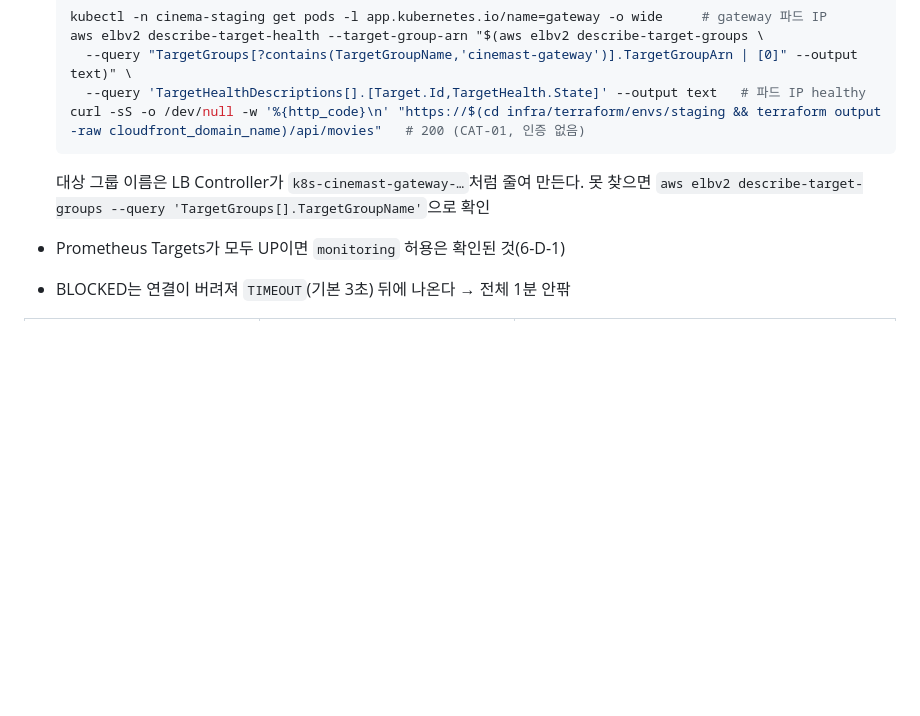
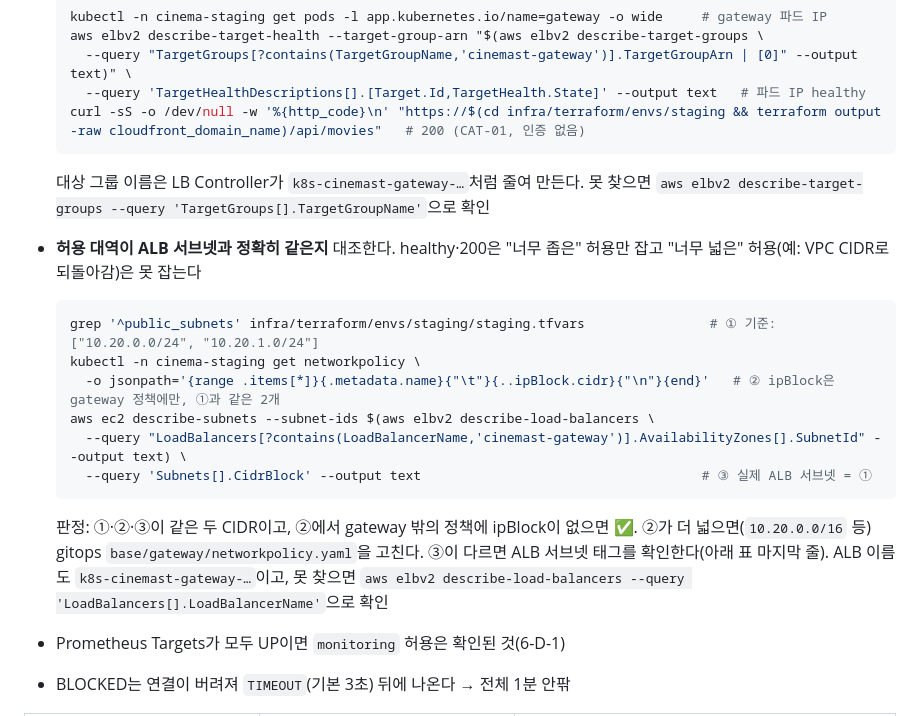
Before and after one commit to sesac-mzc-final-2/SeatSAC, a Markdown page: docs/runbooks/terraform-infra.md, the part around the change. Rendered like a GitHub page; blank space fills up the shorter version.

Commit message:
fix(Infra): 3.1.13 decisions에 잘못 들어간 PR 본문 줄 제거, 런북 6-E에 ALB 서브넷 ↔ ipBlock 대조 추가

````diff
--- a/docs/runbooks/terraform-infra.md
+++ b/docs/runbooks/terraform-infra.md
@@ -715,6 +715,16 @@ payment  → user      BLOCKED  BLOCKED  ✅
   curl -sS -o /dev/null -w '%{http_code}\n' "https://$(cd infra/terraform/envs/staging && terraform output -raw cloudfront_domain_name)/api/movies"   # 200 (CAT-01, 인증 없음)
   ```
   대상 그룹 이름은 LB Controller가 `k8s-cinemast-gateway-…`처럼 줄여 만든다. 못 찾으면 `aws elbv2 describe-target-groups --query 'TargetGroups[].TargetGroupName'`으로 확인
+- **허용 대역이 ALB 서브넷과 정확히 같은지** 대조한다. healthy·200은 "너무 좁은" 허용만 잡고 "너무 넓은" 허용(예: VPC CIDR로 되돌아감)은 못 잡는다
+  ```bash
+  grep '^public_subnets' infra/terraform/envs/staging/staging.tfvars                # ① 기준: ["10.20.0.0/24", "10.20.1.0/24"]
+  kubectl -n cinema-staging get networkpolicy \
+    -o jsonpath='{range .items[*]}{.metadata.name}{"\t"}{..ipBlock.cidr}{"\n"}{end}'   # ② ipBlock은 gateway 정책에만, ①과 같은 2개
+  aws ec2 describe-subnets --subnet-ids $(aws elbv2 describe-load-balancers \
+    --query "LoadBalancers[?contains(LoadBalancerName,'cinemast-gateway')].AvailabilityZones[].SubnetId" --output text) \
+    --query 'Subnets[].CidrBlock' --output text                                    # ③ 실제 ALB 서브넷 = ①
+  ```
+  판정: ①·②·③이 같은 두 CIDR이고, ②에서 gateway 밖의 정책에 ipBlock이 없으면 ✅. ②가 더 넓으면(`10.20.0.0/16` 등) gitops `base/gateway/networkpolicy.yaml`을 고친다. ③이 다르면 ALB 서브넷 태그를 확인한다(아래 표 마지막 줄). ALB 이름도 `k8s-cinemast-gateway-…`이고, 못 찾으면 `aws elbv2 describe-load-balancers --query 'LoadBalancers[].LoadBalancerName'`으로 확인
 - Prometheus Targets가 모두 UP이면 `monitoring` 허용은 확인된 것(6-D-1)
 - BLOCKED는 연결이 버려져 `TIMEOUT`(기본 3초) 뒤에 나온다 → 전체 1분 안팎
 
````
Also changed, not shown: docs/decisions.md (+1 -3 lines).
